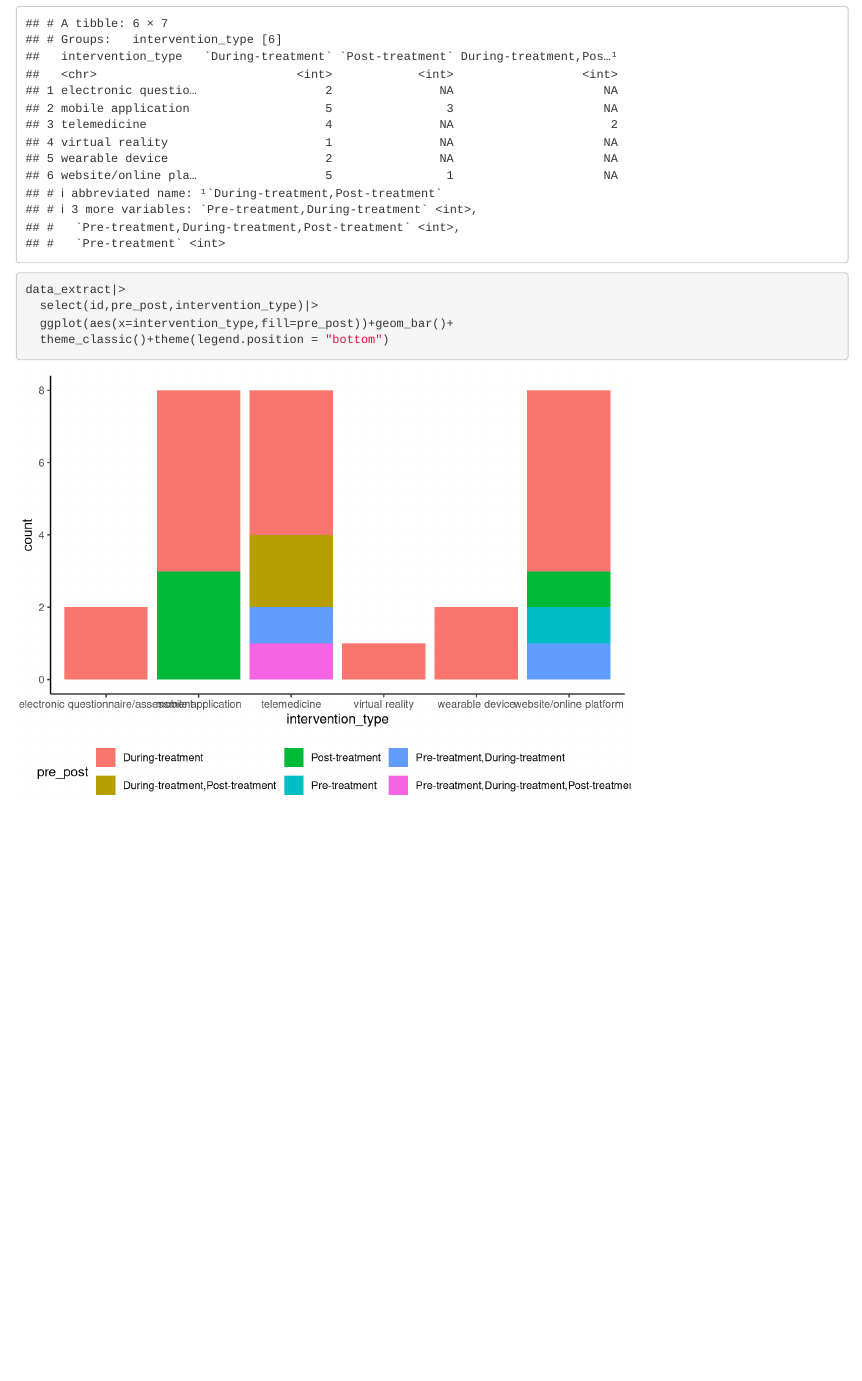
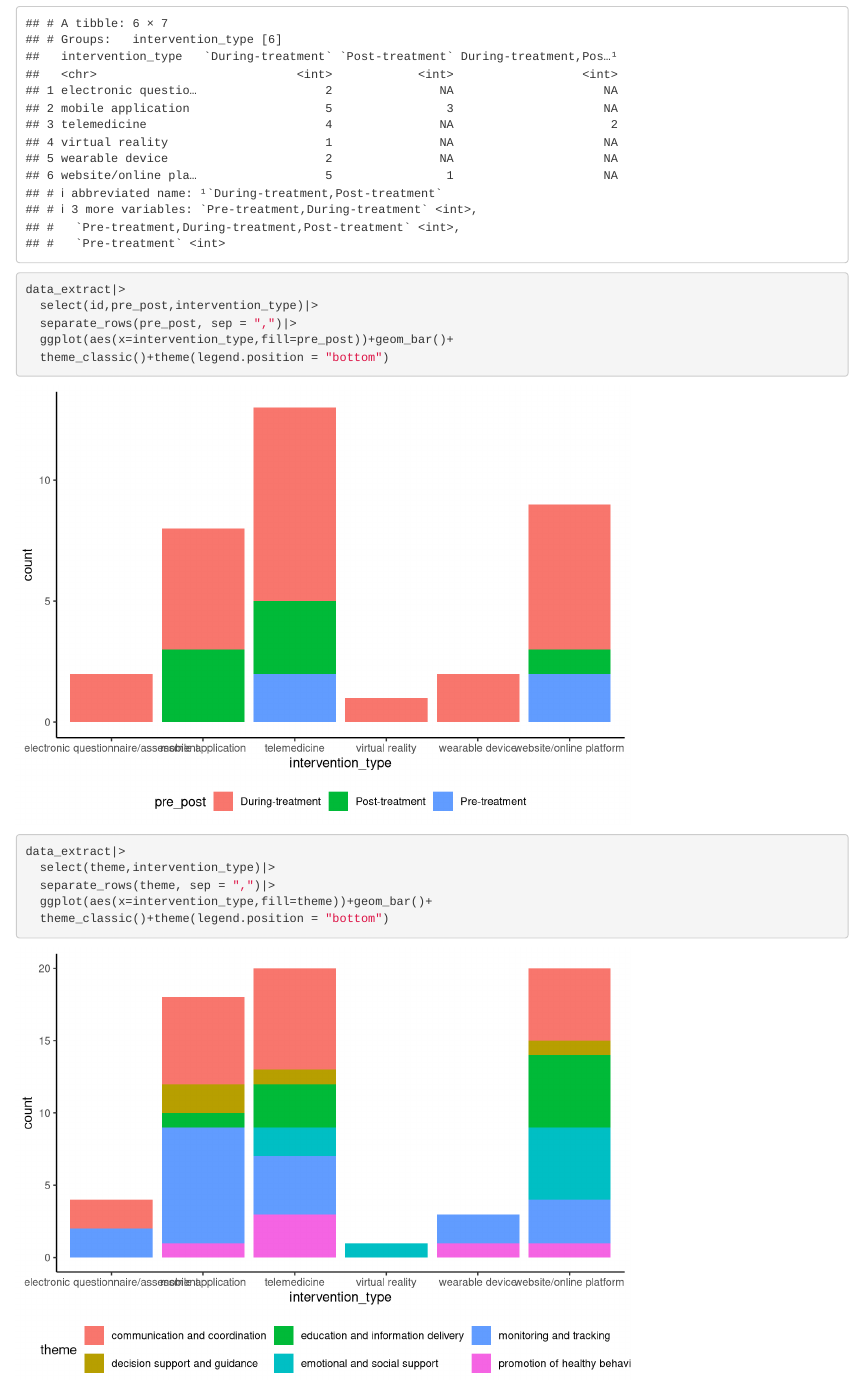
Before and after one commit to Pollyw417/lungcancer_tech_slr, an R Markdown document (visualization for result.Rmd): the page in a window 1100 px wide, from 5200 px down. Rendered offline with R 4.5, knitr and Pandoc, with nearby package versions; some code elsewhere in the file could not run offline; column names are cleaned by a stand-in for the janitor package.

Commit message:
result part 2

````diff
--- a/visualization for result.Rmd
+++ b/visualization for result.Rmd
@@ -129,6 +129,14 @@ data_extract|>
 ```{r}
 data_extract|>
   select(id,pre_post,intervention_type)|>
+  separate_rows(pre_post, sep = ",")|>
   ggplot(aes(x=intervention_type,fill=pre_post))+geom_bar()+
   theme_classic()+theme(legend.position = "bottom")
+
+
+data_extract|>
+  select(theme,intervention_type)|>
+  separate_rows(theme, sep = ",")|>
+  ggplot(aes(x=intervention_type,fill=theme))+geom_bar()+
+  theme_classic()+theme(legend.position = "bottom")
 ```
````
Also changed, not shown: visualization-for-result.html.
